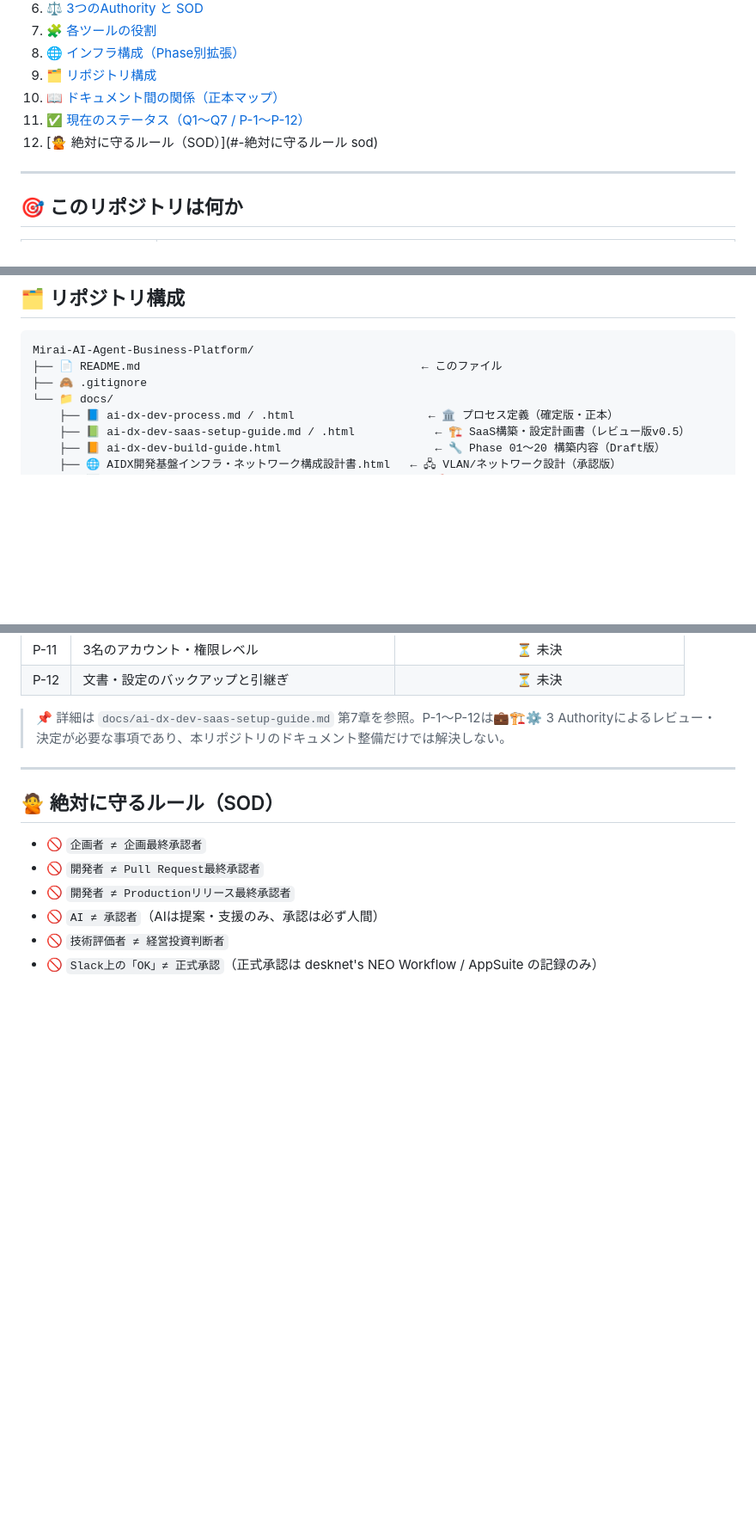
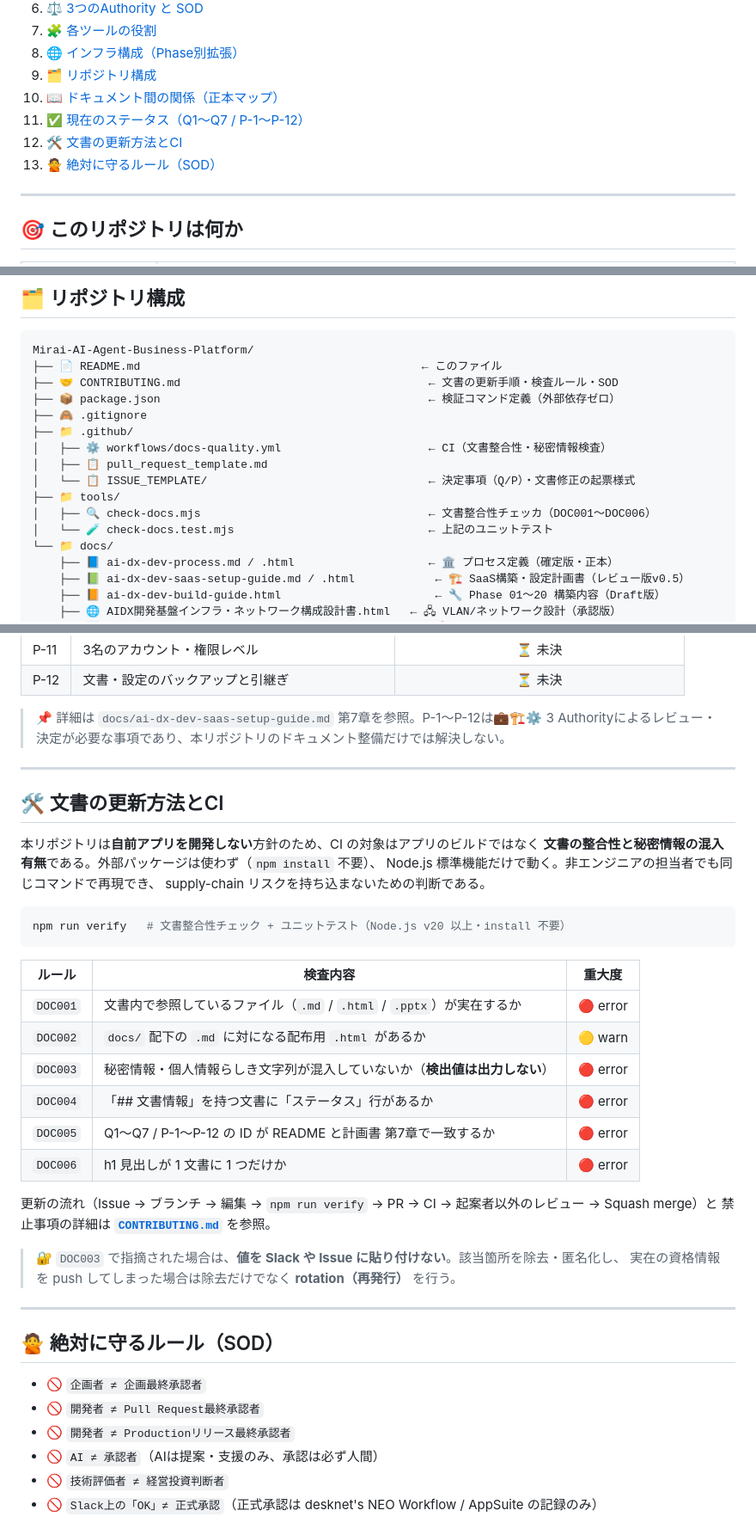
Before and after one commit to Kensan196948G/Mirai-AI-Agent-Business-Platform, a Markdown page: README.md, 3 parts joined by grey strips. Shown at 86% size. GitHub-like rendering; blank space fills up the shorter version.

Commit message:
docs: README に CI バッジ・検査ルール・更新手順を追記
「文書の更新方法とCI」節を新設し、リポジトリ構成に追加ファイルを反映する。
併せて目次の SOD 節アンカー（空白混入でリンク切れ）を修正する。

Co-Authored-By: Claude Opus 5 <noreply@anthropic.com>
Claude-Session: https://claude.ai/code/session_014rSVVxMqnSfzc4EtXTLKcL

````diff
--- a/README.md
+++ b/README.md
@@ -23,7 +24,8 @@
 9. [🗂️ リポジトリ構成](#️-リポジトリ構成)
 10. [📖 ドキュメント間の関係（正本マップ）](#-ドキュメント間の関係正本マップ)
 11. [✅ 現在のステータス（Q1〜Q7 / P-1〜P-12）](#-現在のステータスq1q7--p-1p-12)
-12. [🙅 絶対に守るルール（SOD）](#-絶対に守るルール sod)
+12. [🛠️ 文書の更新方法とCI](#️-文書の更新方法とci)
+13. [🙅 絶対に守るルール（SOD）](#-絶対に守るルールsod)
 
 ---
 
@@ -325,7 +327,16 @@ flowchart LR
 ```text
 Mirai-AI-Agent-Business-Platform/
 ├── 📄 README.md                                          ← このファイル
+├── 🤝 CONTRIBUTING.md                                     ← 文書の更新手順・検査ルール・SOD
+├── 📦 package.json                                        ← 検証コマンド定義（外部依存ゼロ）
 ├── 🙈 .gitignore
+├── 📁 .github/
+│   ├── ⚙️ workflows/docs-quality.yml                      ← CI（文書整合性・秘密情報検査）
+│   ├── 📋 pull_request_template.md
+│   └── 📋 ISSUE_TEMPLATE/                                 ← 決定事項（Q/P）・文書修正の起票様式
+├── 📁 tools/
+│   ├── 🔍 check-docs.mjs                                  ← 文書整合性チェッカ（DOC001〜DOC006）
+│   └── 🧪 check-docs.test.mjs                             ← 上記のユニットテスト
 └── 📁 docs/
     ├── 📘 ai-dx-dev-process.md / .html                    ← 🏛️ プロセス定義（確定版・正本）
     ├── 📗 ai-dx-dev-saas-setup-guide.md / .html            ← 🏗️ SaaS構築・設定計画書（レビュー版v0.5）
@@ -415,6 +426,34 @@ flowchart TD
 
 ---
 
+## 🛠️ 文書の更新方法とCI
+
+本リポジトリは**自前アプリを開発しない**方針のため、CI の対象はアプリのビルドではなく
+**文書の整合性と秘密情報の混入有無**である。外部パッケージは使わず（`npm install` 不要）、
+Node.js 標準機能だけで動く。非エンジニアの担当者でも同じコマンドで再現でき、
+supply-chain リスクを持ち込まないための判断である。
+
+```bash
+npm run verify   # 文書整合性チェック + ユニットテスト（Node.js v20 以上・install 不要）
+```
+
+| ルール | 検査内容 | 重大度 |
+|---|---|:---:|
+| `DOC001` | 文書内で参照しているファイル（`.md` / `.html` / `.pptx`）が実在するか | 🔴 error |
+| `DOC002` | `docs/` 配下の `.md` に対になる配布用 `.html` があるか | 🟡 warn |
+| `DOC003` | 秘密情報・個人情報らしき文字列が混入していないか（**検出値は出力しない**） | 🔴 error |
+| `DOC004` | 「## 文書情報」を持つ文書に「ステータス」行があるか | 🔴 error |
+| `DOC005` | Q1〜Q7 / P-1〜P-12 の ID が README と計画書 第7章で一致するか | 🔴 error |
+| `DOC006` | h1 見出しが 1 文書に 1 つだけか | 🔴 error |
+
+更新の流れ（Issue → ブランチ → 編集 → `npm run verify` → PR → CI → 起案者以外のレビュー → Squash merge）と
+禁止事項の詳細は **[`CONTRIBUTING.md`](CONTRIBUTING.md)** を参照。
+
+> 🔐 `DOC003` で指摘された場合は、**値を Slack や Issue に貼り付けない**。該当箇所を除去・匿名化し、
+> 実在の資格情報を push してしまった場合は除去だけでなく **rotation（再発行）** を行う。
+
+---
+
 ## 🙅 絶対に守るルール（SOD）
 
 - 🚫 `企画者 ≠ 企画最終承認者`
````
Also changed, not shown: other parts of README.md (+1 -0 lines).
